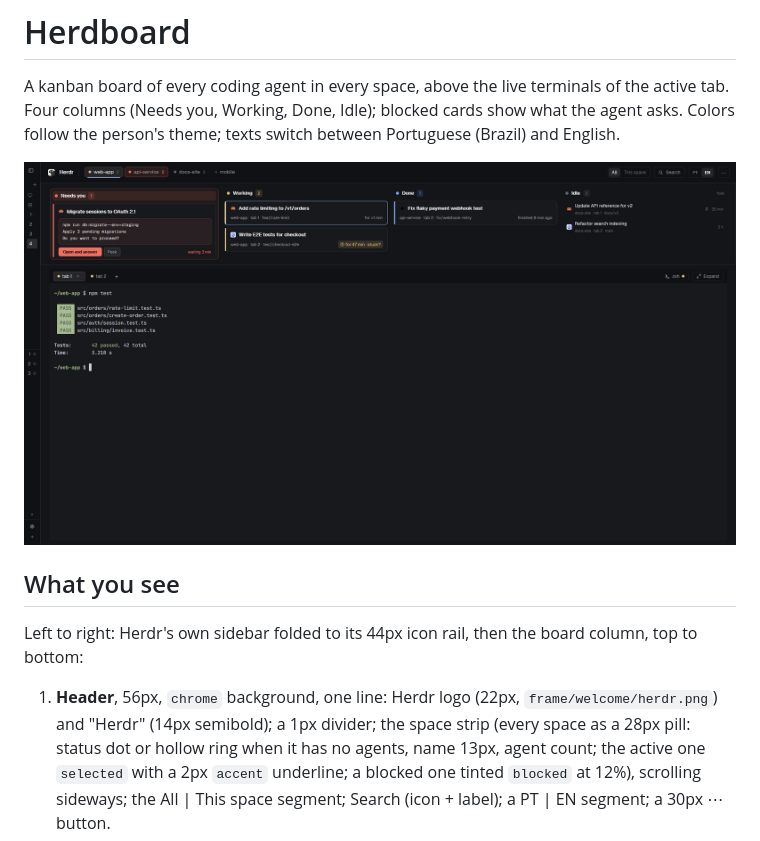
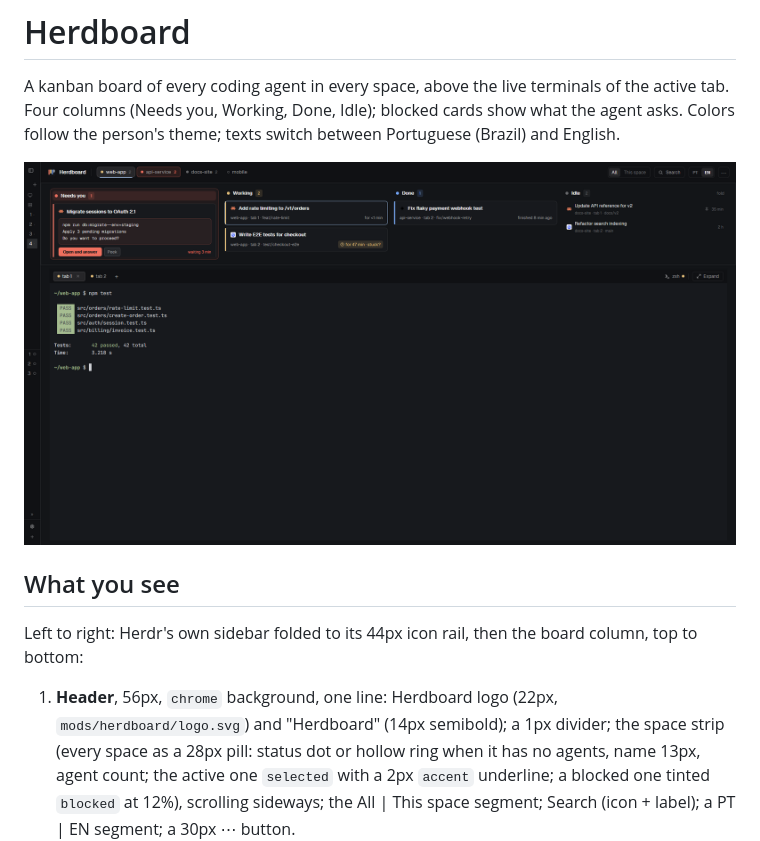
Before and after one commit to TJbarros/herdboard, a Markdown page: RECIPE.md, the part around the change. Drawn GitHub-style; pictures changed too: preview.png.

```diff
--- a/RECIPE.md
+++ b/RECIPE.md
@@ -12,8 +12,8 @@ Portuguese (Brazil) and English.
 Left to right: Herdr's own sidebar folded to its 44px icon rail, then the board
 column, top to bottom:
 
-1. **Header**, 56px, `chrome` background, one line: Herdr logo (22px,
-   `frame/welcome/herdr.png`) and "Herdr" (14px semibold); a 1px divider; the space
+1. **Header**, 56px, `chrome` background, one line: Herdboard logo (22px,
+   `mods/herdboard/logo.svg`) and "Herdboard" (14px semibold); a 1px divider; the space
    strip (every space as a 28px pill: status dot or hollow ring when it has no
    agents, name 13px, agent count; the active one `selected` with a 2px `accent`
    underline; a blocked one tinted `blocked` at 12%), scrolling sideways; the
```
Also changed, not shown: README.md (+4 -2 lines), README.pt-BR.md (+4 -2 lines), assets/logo.png (added), preview.pt-BR.png, 10 other files.
